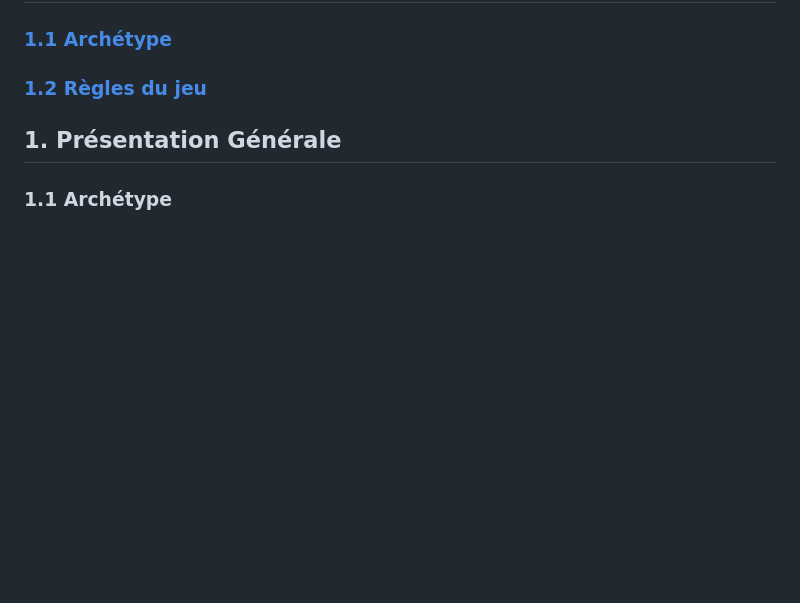
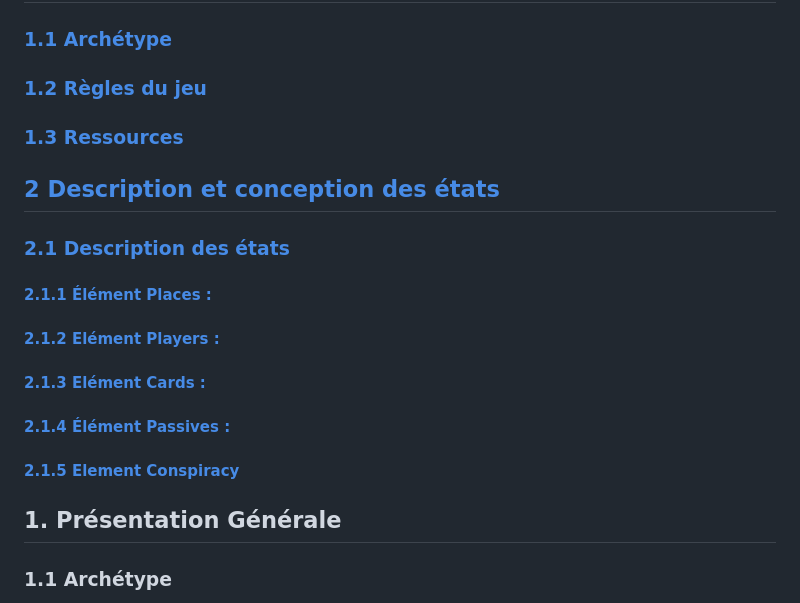
Before and after one commit to ImadeBouziane/PLT, a Markdown page: rapport/Rapport.md, the part around one of its changes. Rendered like a GitHub page; blank space fills up the shorter version.

```diff
--- a/rapport/Rapport.md
+++ b/rapport/Rapport.md
@@ -9,6 +9,16 @@
 ## [1. Présentation Générale](#1)
 ### [1.1 Archétype](#1.1)
 ### [1.2 Règles du jeu](#1.2)
+### [1.3 Ressources](#1.3)
+
+## [2 Description et conception des états](#2)
+### [2.1 Description des états](#2.1)
+#### [2.1.1 Élément Places :](#2.1.1)
+#### [2.1.2 Elément Players :](#2.1.2)
+#### [2.1.3 Elément Cards :](#2.1.3)
+#### [2.1.4 Élément Passives :](#2.1.4)
+#### [2.1.5 Element Conspiracy ](#2.1.5)
+
 
 ## 1. Présentation Générale <a id="1"></a>
 
```
Also changed, not shown: other parts of rapport/Rapport.md (+5 -5 lines).
